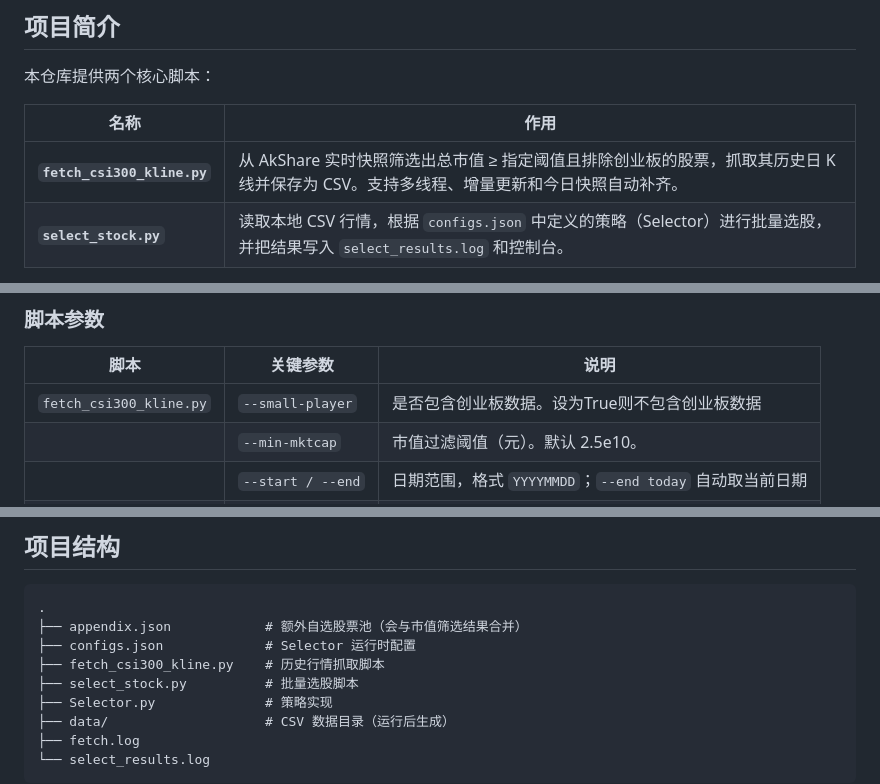
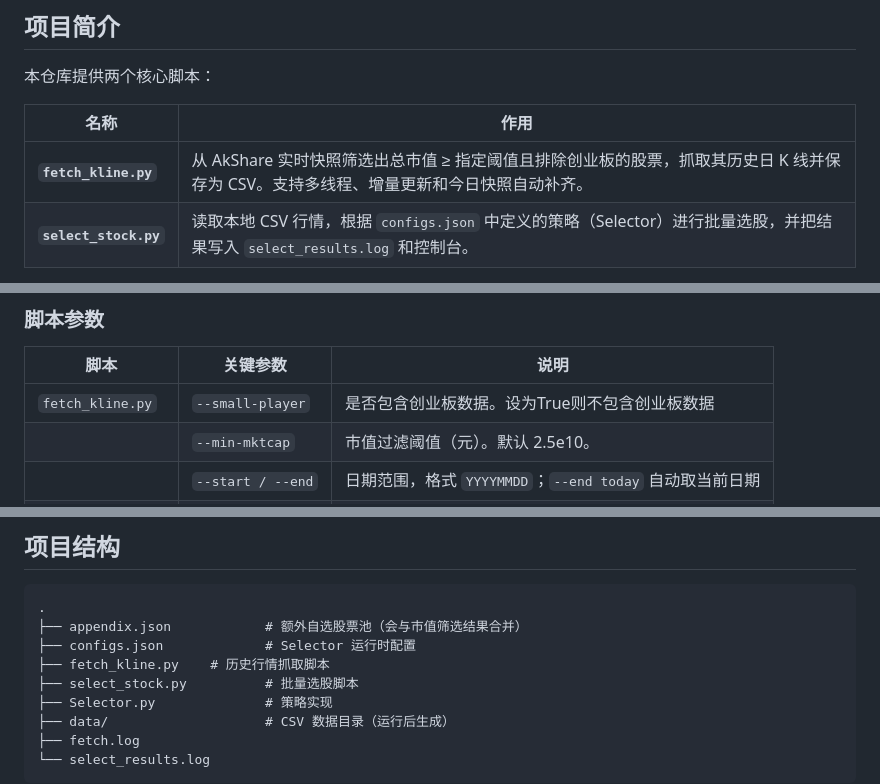
Before and after one commit to xianlinwuyanzu/StockTradebyZ, a Markdown page: README.md, 3 parts joined by grey strips. GitHub-like rendering.

Commit message:
Update README.md
Fix script name again

```diff
--- a/README.md
+++ b/README.md
@@ -14,7 +14,7 @@
 
 | 名称 | 作用 |
 | ---- | ---- |
-| **`fetch_csi300_kline.py`** | 从 AkShare 实时快照筛选出总市值 ≥ 指定阈值且排除创业板的股票，抓取其历史日 K 线并保存为 CSV。支持多线程、增量更新和今日快照自动补齐。|
+| **`fetch_kline.py`** | 从 AkShare 实时快照筛选出总市值 ≥ 指定阈值且排除创业板的股票，抓取其历史日 K 线并保存为 CSV。支持多线程、增量更新和今日快照自动补齐。|
 | **`select_stock.py`** | 读取本地 CSV 行情，根据 `configs.json` 中定义的策略（Selector）进行批量选股，并把结果写入 `select_results.log` 和控制台。|
 
 默认内置Z哥少妇战法和补票战法的选股策略，文件位于 `Selector.py` 中：
@@ -72,7 +72,7 @@ python select_stock.py \
 
 | 脚本                      | 关键参数              | 说明                                          |
 | ----------------------- | ----------------- | ------------------------------------------- |
-| `fetch_csi300_kline.py` | `--small-player`  | 是否包含创业板数据。设为True则不包含创业板数据|
+| `fetch_kline.py` | `--small-player`  | 是否包含创业板数据。设为True则不包含创业板数据|
 |                         | `--min-mktcap`    | 市值过滤阈值（元）。默认 2.5e10。|
 |                         | `--start / --end` | 日期范围，格式 `YYYYMMDD`；`--end today` 自动取当前日期    |
 |                         | `--workers`       | 并发线程数，默认 20                                 |
@@ -113,7 +113,7 @@ python select_stock.py \
 .
 ├── appendix.json            # 额外自选股票池（会与市值筛选结果合并）
 ├── configs.json             # Selector 运行时配置
-├── fetch_csi300_kline.py    # 历史行情抓取脚本
+├── fetch_kline.py    # 历史行情抓取脚本
 ├── select_stock.py          # 批量选股脚本
 ├── Selector.py              # 策略实现
 ├── data/                    # CSV 数据目录（运行后生成）
```
